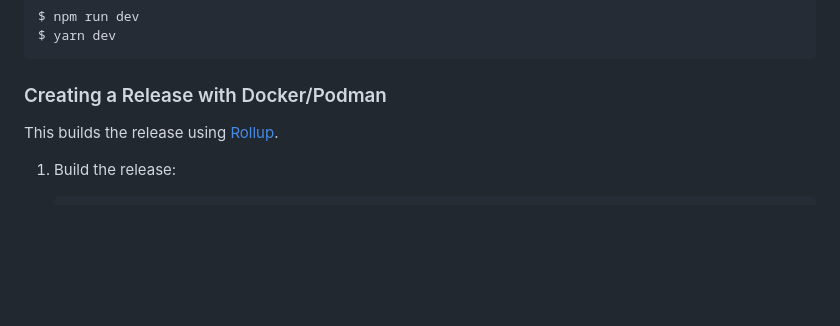
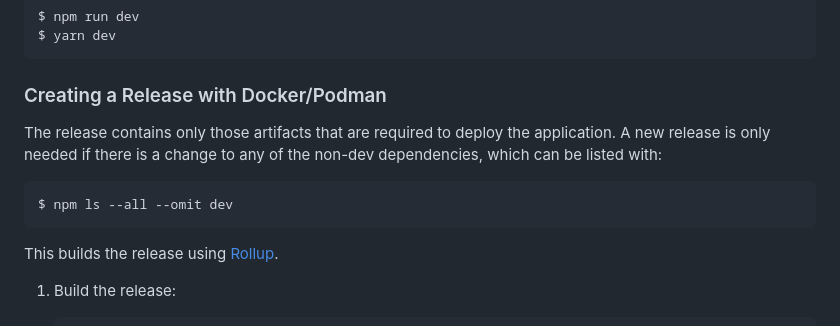
Before and after one commit to frankdean/coordinate-converter, a Markdown page: README.md, the part around the change. Drawn GitHub-style; blank space fills up the shorter version.

Commit message:
Added note re when to build a new release

```diff
--- a/README.md
+++ b/README.md
@@ -60,6 +60,12 @@ Run the application using [Vite][]for development:
 	$ yarn dev
 
 ### Creating a Release with Docker/Podman
+
+The release contains only those artifacts that are required to deploy the
+application.  A new release is only needed if there is a change to any of the
+non-dev dependencies, which can be listed with:
+
+	$ npm ls --all --omit dev
 
 This builds the release using [Rollup][].
 
```
